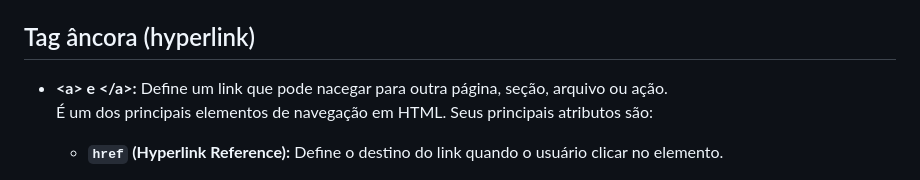
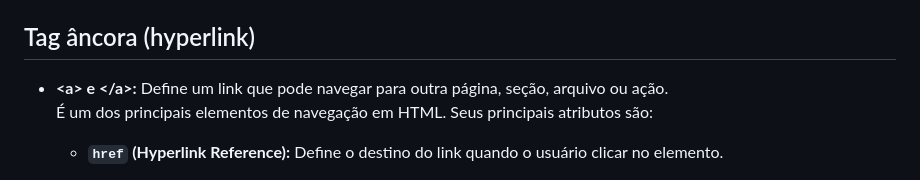
Before and after one commit to engfabiodesalvi/introduction-to-html-in-practice-DIO, a Markdown page: readme.md, the part around the change. Rendered like a GitHub page.

Commit message:
feat(readme.md): Small changes

```diff
--- a/readme.md
+++ b/readme.md
@@ -414,7 +414,7 @@ A forma como ela é exibida e seu comportamento é determinada pelo atributo `ty
 
 ## Tag âncora (hyperlink)
 
-- **\<a\> e \</a\>:** Define um link que pode nacegar para outra página, seção, arquivo ou ação.\
+- **\<a\> e \</a\>:** Define um link que pode navegar para outra página, seção, arquivo ou ação.\
 É um dos principais elementos de navegação em HTML.
 Seus principais atributos são:
 
```
